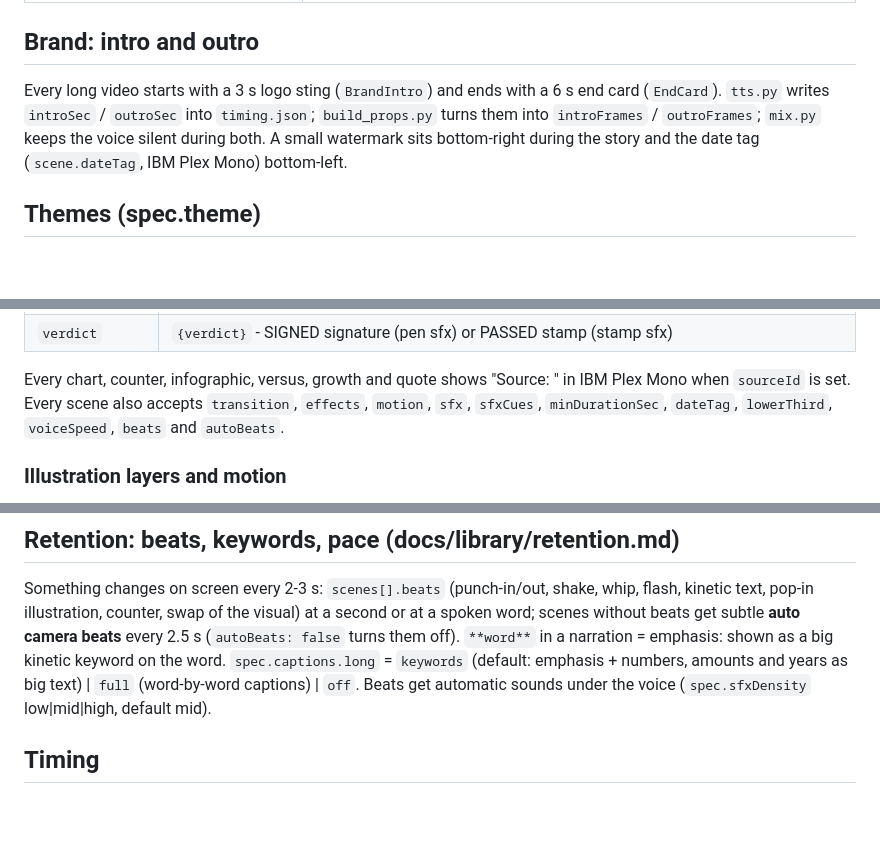
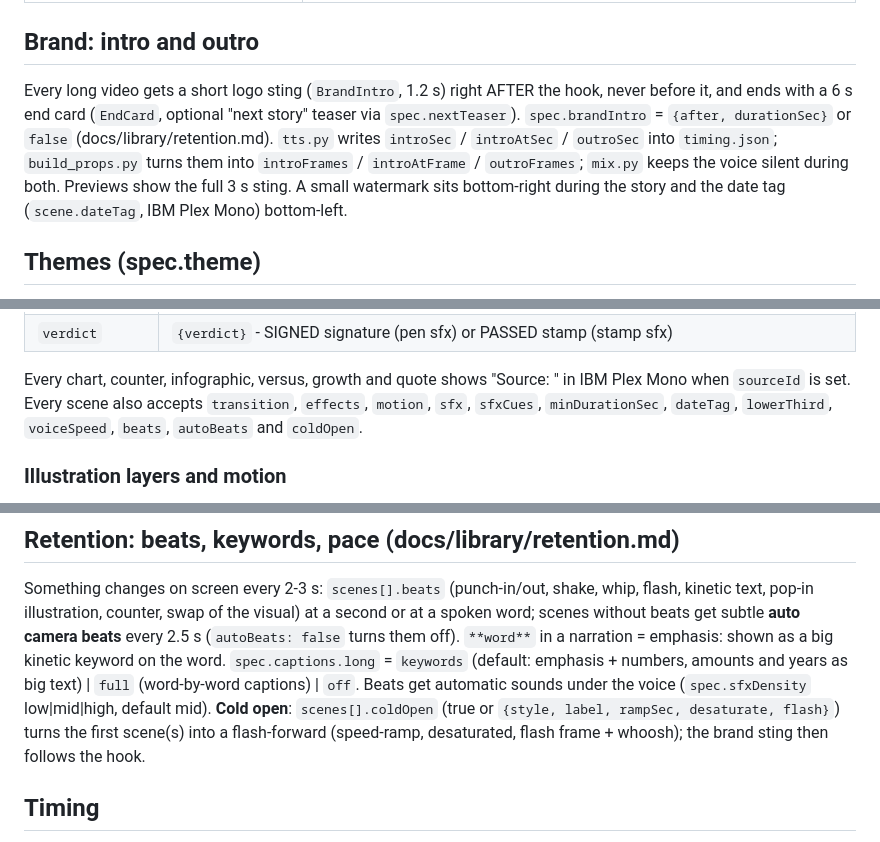
Before and after one commit to LarsvdBrandt/signed-or-passed, a Markdown page: README.md, 3 parts joined by grey strips. GitHub-like rendering; blank space fills up the shorter version.

Commit message:
docs: retention.md (cold open, brand sting after the hook, end-card teaser) + README brand/retention sections (iteration 42)

```diff
--- a/README.md
+++ b/README.md
@@ -79,9 +79,11 @@ committed (`ci/runs/<slug>.json`): a lost render is caught up automatically, a f
 | `docs/` | privacy policy and terms (for the YouTube API audit); `docs/library/` = library catalogues |
 
 ## Brand: intro and outro
-Every long video starts with a 3 s logo sting (`BrandIntro`) and ends with a 6 s end card (`EndCard`).
-`tts.py` writes `introSec` / `outroSec` into `timing.json`; `build_props.py` turns them into `introFrames` /
-`outroFrames`; `mix.py` keeps the voice silent during both. A small watermark sits bottom-right during the story and
+Every long video gets a short logo sting (`BrandIntro`, 1.2 s) right AFTER the hook, never before it, and ends with a
+6 s end card (`EndCard`, optional "next story" teaser via `spec.nextTeaser`). `spec.brandIntro` = `{after, durationSec}`
+or `false` (docs/library/retention.md). `tts.py` writes `introSec` / `introAtSec` / `outroSec` into `timing.json`;
+`build_props.py` turns them into `introFrames` / `introAtFrame` / `outroFrames`; `mix.py` keeps the voice silent during
+both. Previews show the full 3 s sting. A small watermark sits bottom-right during the story and
 the date tag (`scene.dateTag`, IBM Plex Mono) bottom-left.
 
 ## Themes (spec.theme)
@@ -225,7 +227,7 @@ No faces, no logos, company names as typography only.
 
 Every chart, counter, infographic, versus, growth and quote shows "Source: <title>" in IBM Plex Mono when `sourceId`
 is set. Every scene also accepts `transition`, `effects`, `motion`, `sfx`, `sfxCues`, `minDurationSec`, `dateTag`,
-`lowerThird`, `voiceSpeed`, `beats` and `autoBeats`.
+`lowerThird`, `voiceSpeed`, `beats`, `autoBeats` and `coldOpen`.
 
 ### Illustration layers and motion
 Layer: `{component, props: {colour, label, pose, ...}, x, y (percent, centre), scale, enter, delaySec, depth?}`;
@@ -258,7 +260,9 @@ illustration, counter, swap of the visual) at a second or at a spoken word; scen
 camera beats** every 2.5 s (`autoBeats: false` turns them off). `**word**` in a narration = emphasis: shown as a big
 kinetic keyword on the word. `spec.captions.long` = `keywords` (default: emphasis + numbers, amounts and years as big
 text) | `full` (word-by-word captions) | `off`. Beats get automatic sounds under the voice (`spec.sfxDensity`
-low|mid|high, default mid).
+low|mid|high, default mid). **Cold open**: `scenes[].coldOpen` (true or `{style, label, rampSec, desaturate, flash}`)
+turns the first scene(s) into a flash-forward (speed-ramp, desaturated, flash frame + whoosh); the brand sting then
+follows the hook.
 
 ## Timing
 Scene durations come from the synthesized audio (`timing.json`), never from guesses: lead-in 0.2 s (first scene
```
Also changed, not shown: docs/library/retention.md (+49 -2 lines).
